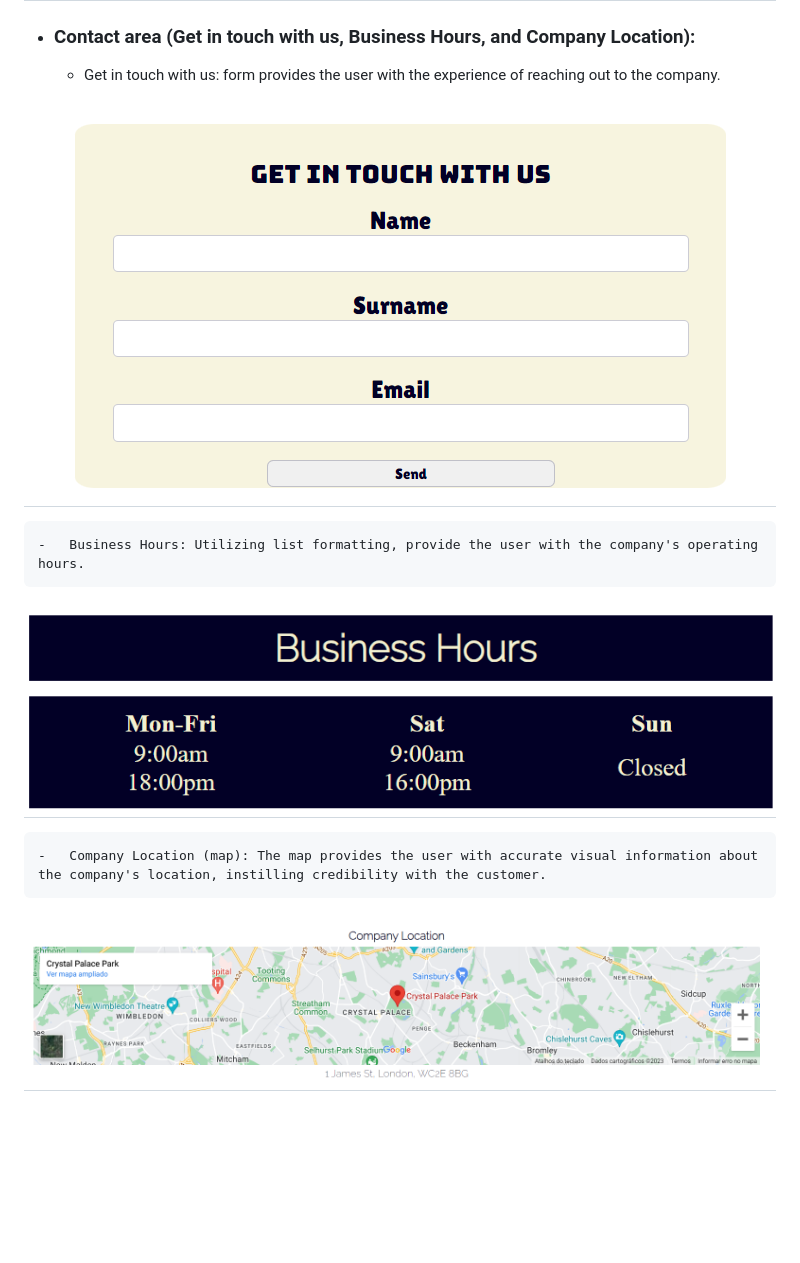
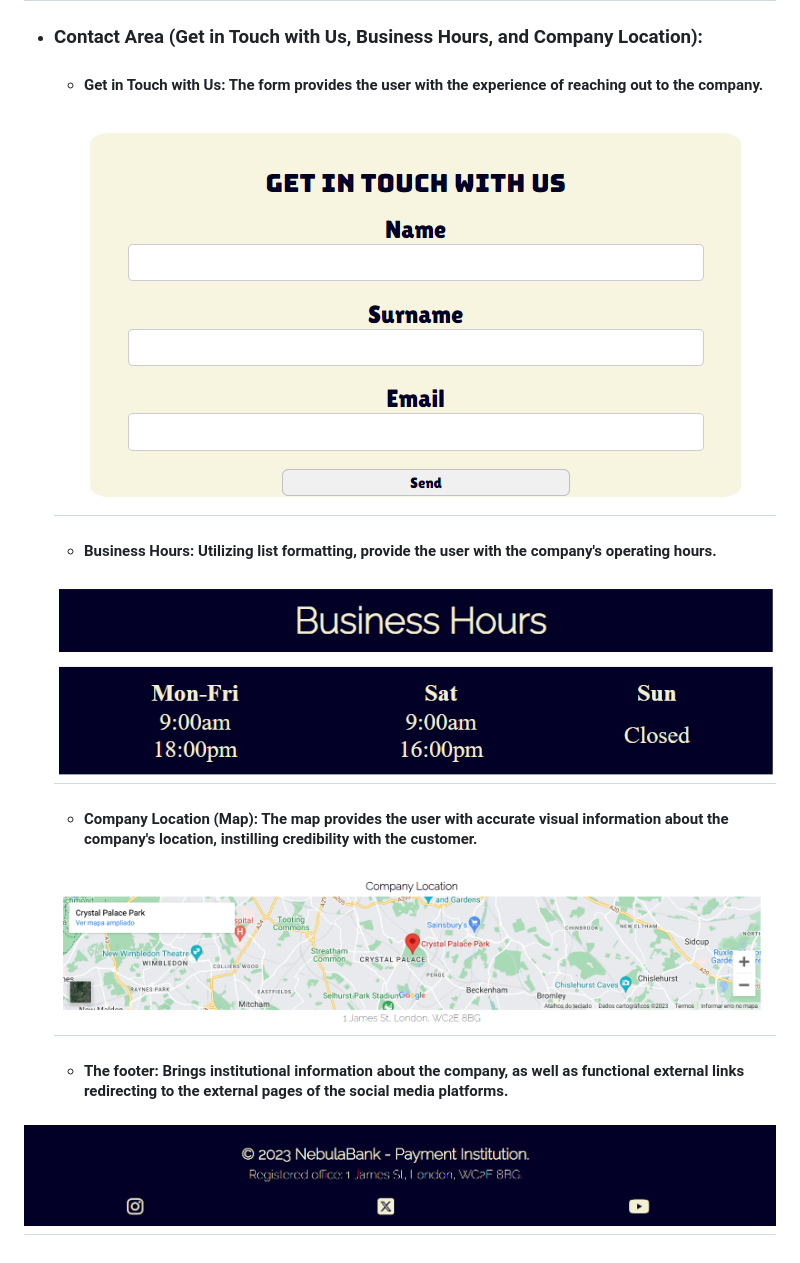
Before and after one commit to MarioLFB/P1CodeInstitute, a Markdown page: README.md, the part around the change. GitHub-like rendering; pictures changed too: docs/features/footer.png (added); blank space fills up the shorter version.

Commit message:
add footer information to readme

```diff
--- a/README.md
+++ b/README.md
@@ -85,12 +85,15 @@ Introducing Nebulabank, an online financial institution focused on efficiency an
     2. Message regarding financial investment
 <h2 align="center"><img src="docs/features/nebulalp2.png"></h2>
 
-- ### Contact area (Get in touch with us, Business Hours, and Company Location):
-    -   Get in touch with us: form provides the user with the experience of reaching out to the company.
-<h2 align="center"><img src="docs/features/getintouchwithus.png"></h2>
+- ### Contact Area (Get in Touch with Us, Business Hours, and Company Location):
+  - #### Get in Touch with Us: The form provides the user with the experience of reaching out to the company.
+  <h2 align="center"><img src="docs/features/getintouchwithus.png"></h2>
 
-    -   Business Hours: Utilizing list formatting, provide the user with the company's operating hours.
-<h2 align="center"><img src="docs/features/businesshours.png"></h2>
+  - #### Business Hours: Utilizing list formatting, provide the user with the company's operating hours.
+  <h2 align="center"><img src="docs/features/businesshours.png"></h2>
 
-    -   Company Location (map): The map provides the user with accurate visual information about the company's location, instilling credibility with the customer.
-<h2 align="center"><img src="docs/features/nebulamap.png"></h2>
+  - #### Company Location (Map): The map provides the user with accurate visual information about the company's location, instilling credibility with the customer.
+  <h2 align="center"><img src="docs/features/nebulamap.png"></h2>
+
+  - #### The footer: Brings institutional information about the company, as well as functional external links redirecting to the external pages of the social media platforms.
+<h2 align="center"><img src="docs/features/footer.png"></h2>
```
